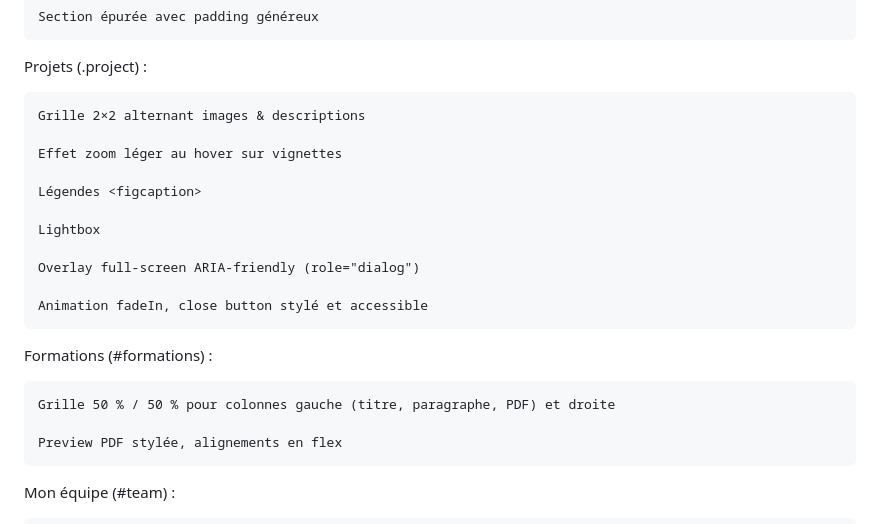
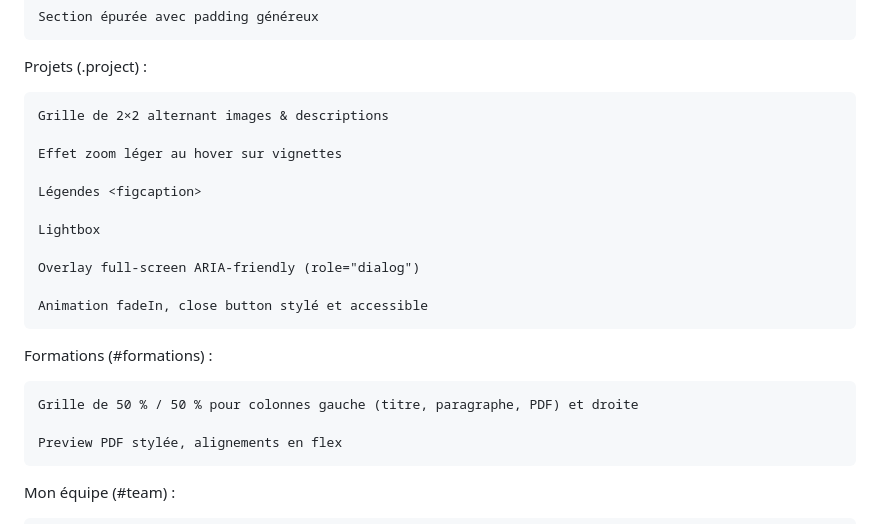
Before and after one commit to BuonomoLea/portfolio-lea-buonomo, a Markdown page: README.md, the part around one of its changes. Rendered like a GitHub page.

```diff
--- a/README.md
+++ b/README.md
@@ -148,7 +146,7 @@ Compétences (#skills) :
 
 Projets (.project) :
 
-    Grille 2×2 alternant images & descriptions
+    Grille de 2×2 alternant images & descriptions
 
     Effet zoom léger au hover sur vignettes
 
@@ -162,7 +160,7 @@ Projets (.project) :
 
 Formations (#formations) :
 
-    Grille 50 % / 50 % pour colonnes gauche (titre, paragraphe, PDF) et droite
+    Grille de 50 % / 50 % pour colonnes gauche (titre, paragraphe, PDF) et droite
 
     Preview PDF stylée, alignements en flex
 
```
Also changed, not shown: other parts of README.md (+14 -14 lines).
